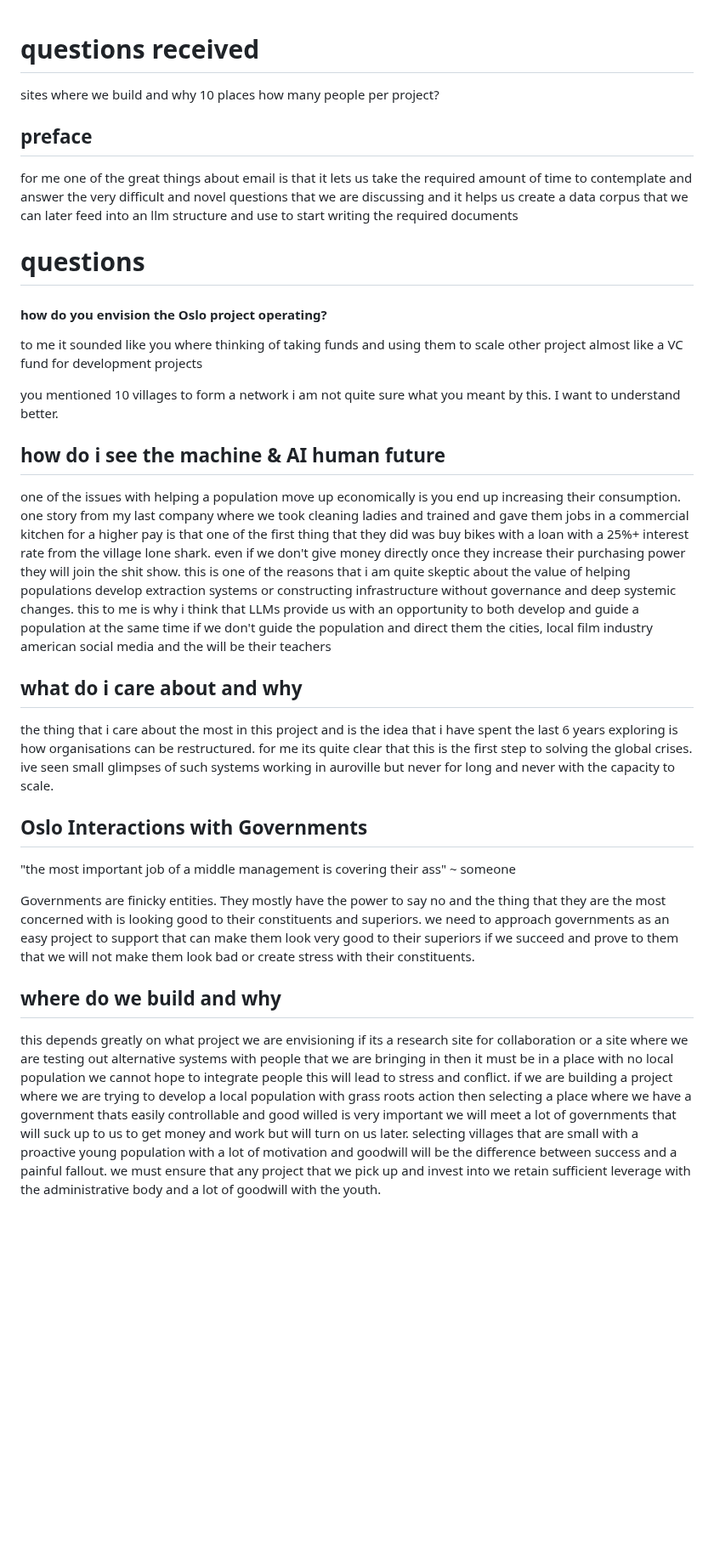
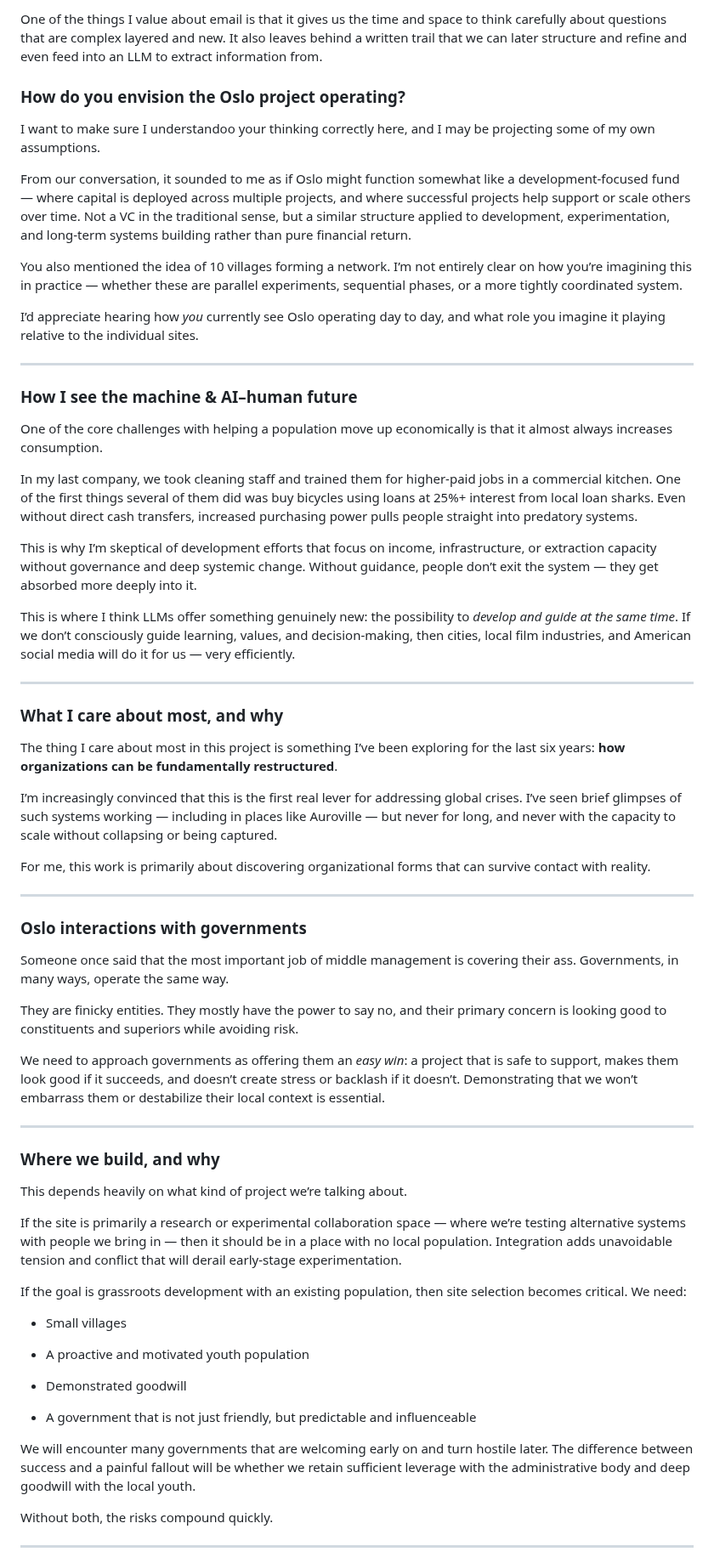
Before and after one commit to NaharEmet/Anantha, a Markdown page: oslo.md, the part around one of its changes. Shown at 85% size. GitHub-like rendering; blank space fills up the shorter version.

Commit message:
vault backup: 2026-02-09 19:47:08

```diff
--- a/oslo.md
+++ b/oslo.md
@@ -1,39 +1,69 @@
+One of the things I value about email is that it gives us the time and space to think carefully about questions that are complex layered and new. It also leaves behind a written trail that we can later structure and refine and even feed into an LLM to extract information from.
 
-# questions received
-sites
-where we build and why
-10 places
-how many people per project?
+### How do you envision the Oslo project operating?
 
-## preface
+I want to make sure I understandoo your thinking correctly here, and I may be projecting some of my own assumptions.
 
-for me one of the great things about email is that it lets us take the required amount of time to contemplate and answer the very difficult and novel questions that we are discussing and it helps us create a data corpus that we can later feed into an llm structure and use to start writing the required documents
-# questions
+From our conversation, it sounded to me as if Oslo might function somewhat like a development-focused fund — where capital is deployed across multiple projects, and where successful projects help support or scale others over time. Not a VC in the traditional sense, but a similar structure applied to development, experimentation, and long-term systems building rather than pure financial return.
 
-#### how do you envision the Oslo project operating?
-to me it sounded like you where thinking of taking funds and using them to scale other project almost like a VC fund for development projects
+You also mentioned the idea of 10 villages forming a network. I’m not entirely clear on how you’re imagining this in practice — whether these are parallel experiments, sequential phases, or a more tightly coordinated system.
 
-you mentioned 10 villages to form a network i am not quite sure what you meant by this.
-I want to understand better.
+I’d appreciate hearing how _you_ currently see Oslo operating day to day, and what role you imagine it playing relative to the individual sites.
 
-## how do i see the machine & AI human future
+---
 
-one of the issues with helping a population move up economically is you end up increasing their consumption.
-one story from my last company where we took cleaning ladies and trained and gave them jobs in a commercial kitchen for a higher pay is that one of the first thing that they did was buy bikes with a loan with a 25%+ interest rate from the village lone shark.
-even if we don't give money directly once they increase their purchasing power they will join the shit show. this is one of the reasons that i am quite skeptic about the value of helping populations develop extraction systems or constructing infrastructure without governance and deep systemic changes.
-this to me is why i think that LLMs provide us with an opportunity to both develop and guide a population at the same time if we don't guide the population and direct them the cities, local film industry american social media and the  will be their teachers
+### How I see the machine & AI–human future
 
-## what do i care about and why
+One of the core challenges with helping a population move up economically is that it almost always increases consumption.
 
-the thing that i care about the most in this project and is the idea that i have spent the last 6 years exploring is how organisations can be restructured. for me its quite clear that this is the first step to solving the global crises. ive seen small glimpses of such systems working in auroville but never for long and never with the capacity to scale.
+In my last company, we took cleaning staff and trained them for higher-paid jobs in a commercial kitchen. One of the first things several of them did was buy bicycles using loans at 25%+ interest from local loan sharks. Even without direct cash transfers, increased purchasing power pulls people straight into predatory systems.
 
-## Oslo Interactions with Governments
-"the most important job of a middle management is covering their ass" ~ someone
+This is why I’m skeptical of development efforts that focus on income, infrastructure, or extraction capacity without governance and deep systemic change. Without guidance, people don’t exit the system — they get absorbed more deeply into it.
 
-Governments are finicky entities. They  mostly have the power to say no and the thing that they are the most concerned with is looking good to their constituents and superiors.
-we need to approach governments as an easy project to support that can make them look very good to their superiors if we succeed and prove to them that we will not make them look bad or create stress with their constituents.
+This is where I think LLMs offer something genuinely new: the possibility to _develop and guide at the same time_. If we don’t consciously guide learning, values, and decision-making, then cities, local film industries, and American social media will do it for us — very efficiently.
 
-## where do we build and why
+---
 
-this depends greatly on what project we are envisioning if its a research site for collaboration or a site where we are testing out alternative systems with people that we are bringing in then it must be in a place with no local population we cannot hope to integrate people this will lead to stress and conflict.
-if we are building a project where we are trying to develop a local population with grass roots action then selecting a place where we have a government thats easily controllable and good willed is very important we will meet a lot of governments that will suck up to us to get money and work but will turn on us later. selecting villages that are small with a proactive young population with a lot of motivation and goodwill will be the difference between success and a painful fallout. we must ensure that any project that we pick up and invest into we retain sufficient leverage with the administrative body and a lot of goodwill with the youth.
+### What I care about most, and why
+
+The thing I care about most in this project is something I’ve been exploring for the last six years: **how organizations can be fundamentally restructured**.
+
+I’m increasingly convinced that this is the first real lever for addressing global crises. I’ve seen brief glimpses of such systems working — including in places like Auroville — but never for long, and never with the capacity to scale without collapsing or being captured.
+
+For me, this work is primarily about discovering organizational forms that can survive contact with reality.
+
+---
+
+### Oslo interactions with governments
+
+Someone once said that the most important job of middle management is covering their ass. Governments, in many ways, operate the same way.
+
+They are finicky entities. They mostly have the power to say no, and their primary concern is looking good to constituents and superiors while avoiding risk.
+
+We need to approach governments as offering them an _easy win_: a project that is safe to support, makes them look good if it succeeds, and doesn’t create stress or backlash if it doesn’t. Demonstrating that we won’t embarrass them or destabilize their local context is essential.
+
+---
+
+### Where we build, and why
+
+This depends heavily on what kind of project we’re talking about.
+
+If the site is primarily a research or experimental collaboration space — where we’re testing alternative systems with people we bring in — then it should be in a place with no local population. Integration adds unavoidable tension and conflict that will derail early-stage experimentation.
+
+If the goal is grassroots development with an existing population, then site selection becomes critical. We need:
+
+- Small villages
+
+- A proactive and motivated youth population
+
+- Demonstrated goodwill
+
+- A government that is not just friendly, but predictable and influenceable
+
+
+We will encounter many governments that are welcoming early on and turn hostile later. The difference between success and a painful fallout will be whether we retain sufficient leverage with the administrative body and deep goodwill with the local youth.
+
+Without both, the risks compound quickly.
+
+---
+
```
Also changed, not shown: other parts of oslo.md (+8 -0 lines).
